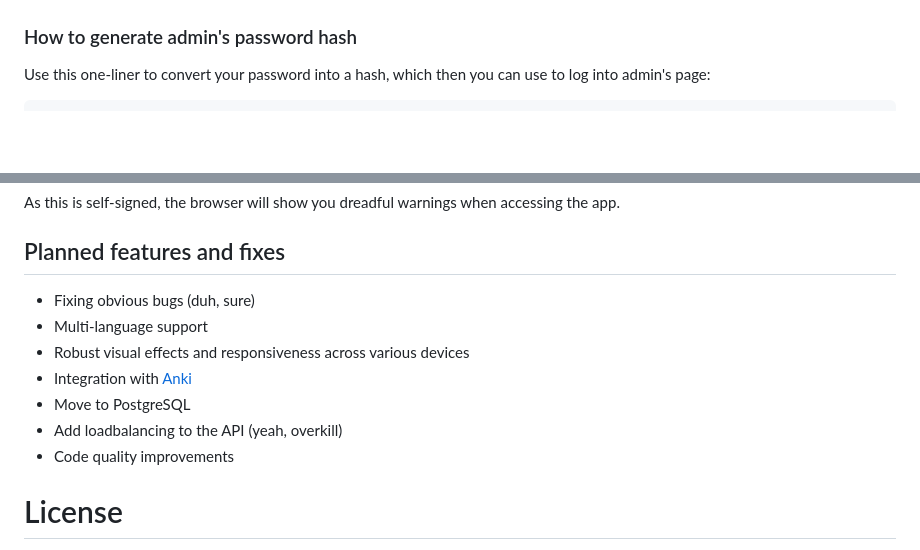
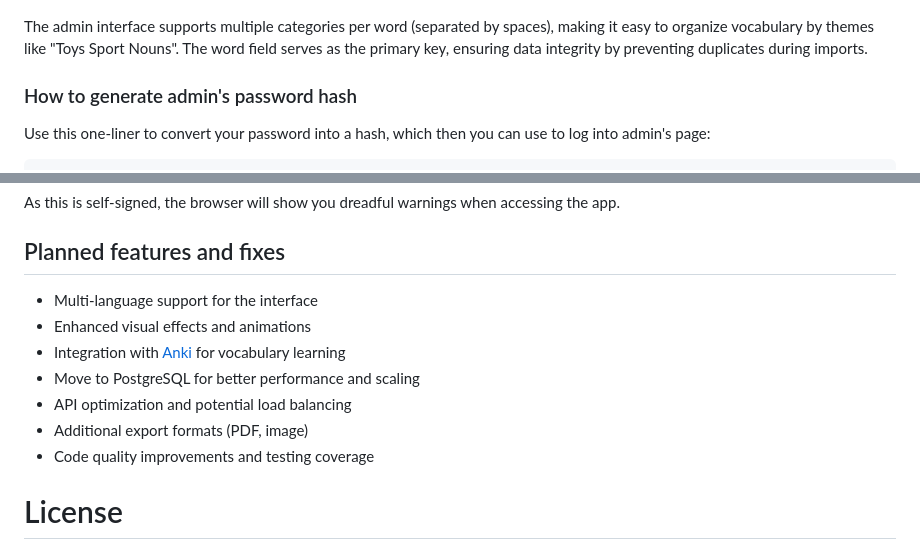
Before and after one commit to bartekmp/osmosmjerka, a Markdown page: README.md, 2 parts joined by grey strips. Drawn GitHub-style; blank space fills up the shorter version.

```diff
--- a/README.md
+++ b/README.md
@@ -34,5 +86,7 @@ It allows the administrator to display all existing entries from the database (w
 
 ![Main admin page](docs/assets/osmosmjerka-admin-view.png)
+
+The admin interface supports multiple categories per word (separated by spaces), making it easy to organize vocabulary by themes like "Toys Sport Nouns". The word field serves as the primary key, ensuring data integrity by preventing duplicates during imports.
 
 ### How to generate admin's password hash
 Use this one-liner to convert your password into a hash, which then you can use to log into admin's page:
@@ -84,13 +138,13 @@ openssl req -x509 -nodes -days 365 -newkey rsa:2048 -keyout privkey.pem -out ful
 As this is self-signed, the browser will show you dreadful warnings when accessing the app.
 
 ## Planned features and fixes
-- Fixing obvious bugs (duh, sure)
-- Multi-language support
-- Robust visual effects and responsiveness across various devices
-- Integration with [Anki](https://apps.ankiweb.net/)
-- Move to PostgreSQL
-- Add loadbalancing to the API (yeah, overkill)
-- Code quality improvements
+- Multi-language support for the interface
+- Enhanced visual effects and animations
+- Integration with [Anki](https://apps.ankiweb.net/) for vocabulary learning
+- Move to PostgreSQL for better performance and scaling
+- API optimization and potential load balancing
+- Additional export formats (PDF, image)
+- Code quality improvements and testing coverage
 
 # License
 Osmosmjerka is licensed under Apache License 2.0.
```
Also changed, not shown: other parts of README.md (+61 -9 lines), docs/assets/osmosmjerka-admin-view.png, docs/assets/osmosmjerka-new-round.png, docs/assets/osmosmjerka-won-round.png, 2 other files.
